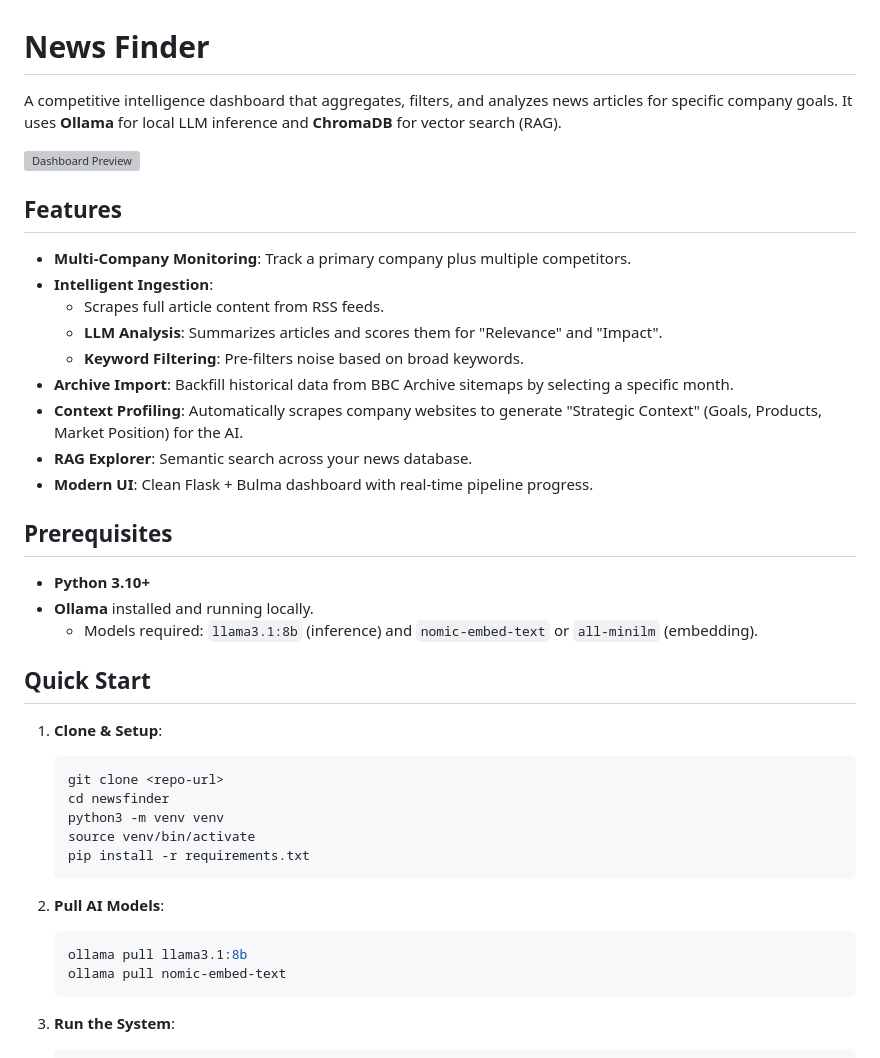
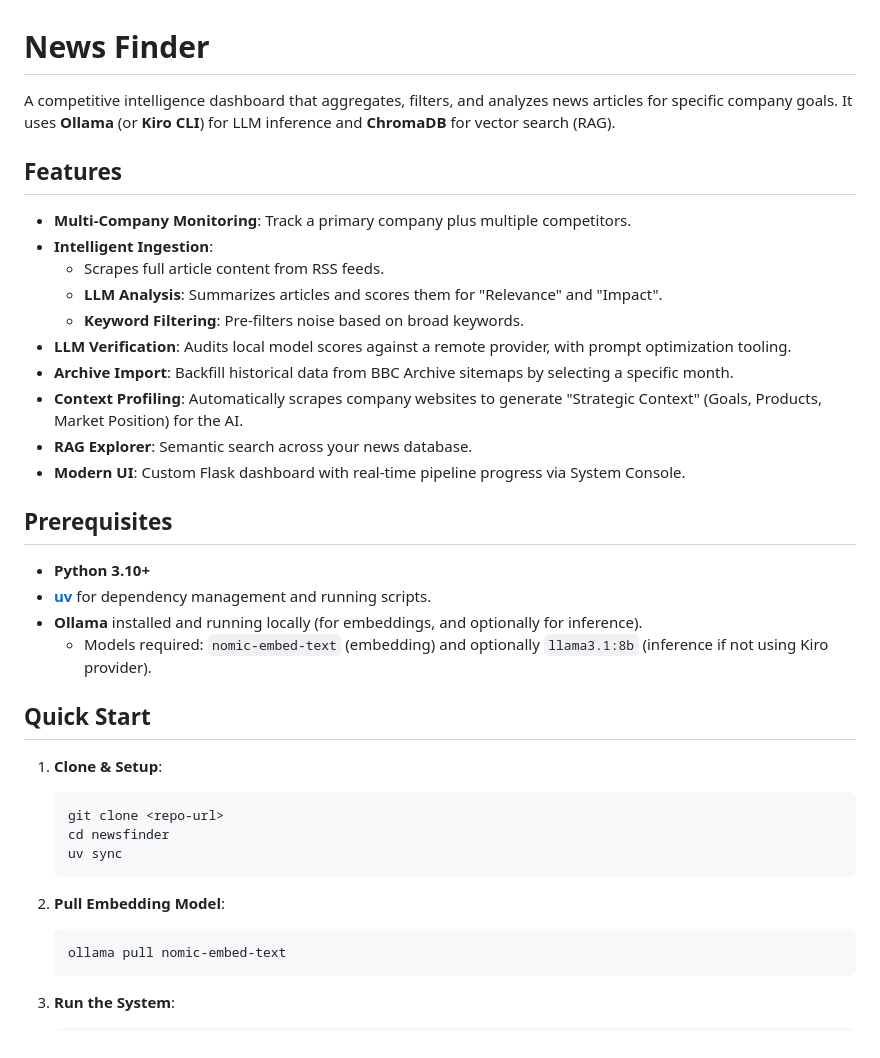
Before and after one commit to crypto-morph/newsfinder, a Markdown page: README.md, the part around one of its changes. Rendered like a GitHub page; grey boxes are pictures that could not be loaded.

````diff
--- a/README.md
+++ b/README.md
@@ -1,8 +1,6 @@
 # News Finder
 
-A competitive intelligence dashboard that aggregates, filters, and analyzes news articles for specific company goals. It uses **Ollama** for local LLM inference and **ChromaDB** for vector search (RAG).
-
-![Dashboard Preview](https://via.placeholder.com/800x400?text=News+Finder+Dashboard)
+A competitive intelligence dashboard that aggregates, filters, and analyzes news articles for specific company goals. It uses **Ollama** (or **Kiro CLI**) for LLM inference and **ChromaDB** for vector search (RAG).
 
 ## Features
 
@@ -11,16 +9,18 @@ A competitive intelligence dashboard that aggregates, filters, and analyzes news
     - Scrapes full article content from RSS feeds.
     - **LLM Analysis**: Summarizes articles and scores them for "Relevance" and "Impact".
     - **Keyword Filtering**: Pre-filters noise based on broad keywords.
+- **LLM Verification**: Audits local model scores against a remote provider, with prompt optimization tooling.
 - **Archive Import**: Backfill historical data from BBC Archive sitemaps by selecting a specific month.
 - **Context Profiling**: Automatically scrapes company websites to generate "Strategic Context" (Goals, Products, Market Position) for the AI.
 - **RAG Explorer**: Semantic search across your news database.
-- **Modern UI**: Clean Flask + Bulma dashboard with real-time pipeline progress.
+- **Modern UI**: Custom Flask dashboard with real-time pipeline progress via System Console.
 
 ## Prerequisites
 
 - **Python 3.10+**
-- **Ollama** installed and running locally.
-    - Models required: `llama3.1:8b` (inference) and `nomic-embed-text` or `all-minilm` (embedding).
+- **[uv](https://docs.astral.sh/uv/)** for dependency management and running scripts.
+- **Ollama** installed and running locally (for embeddings, and optionally for inference).
+    - Models required: `nomic-embed-text` (embedding) and optionally `llama3.1:8b` (inference if not using Kiro provider).
 
 ## Quick Start
 
@@ -28,14 +28,11 @@ A competitive intelligence dashboard that aggregates, filters, and analyzes news
     ```bash
     git clone <repo-url>
     cd newsfinder
-    python3 -m venv venv
-    source venv/bin/activate
-    pip install -r requirements.txt
+    uv sync
     ```
 
-2.  **Pull AI Models**:
+2.  **Pull Embedding Model**:
     ```bash
-    ollama pull llama3.1:8b
     ollama pull nomic-embed-text
     ```
 
````
Also changed, not shown: other parts of README.md (+16 -12 lines).
